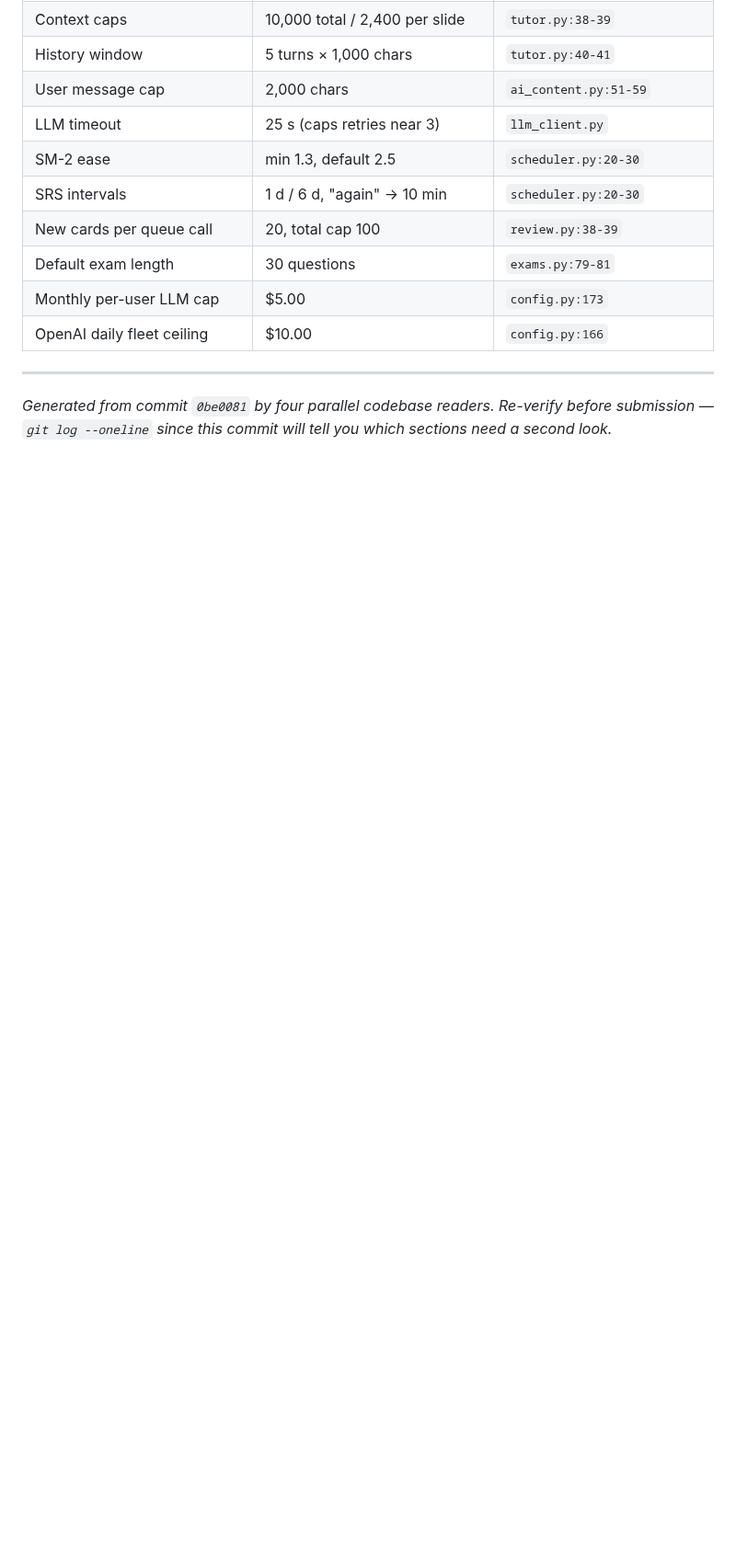
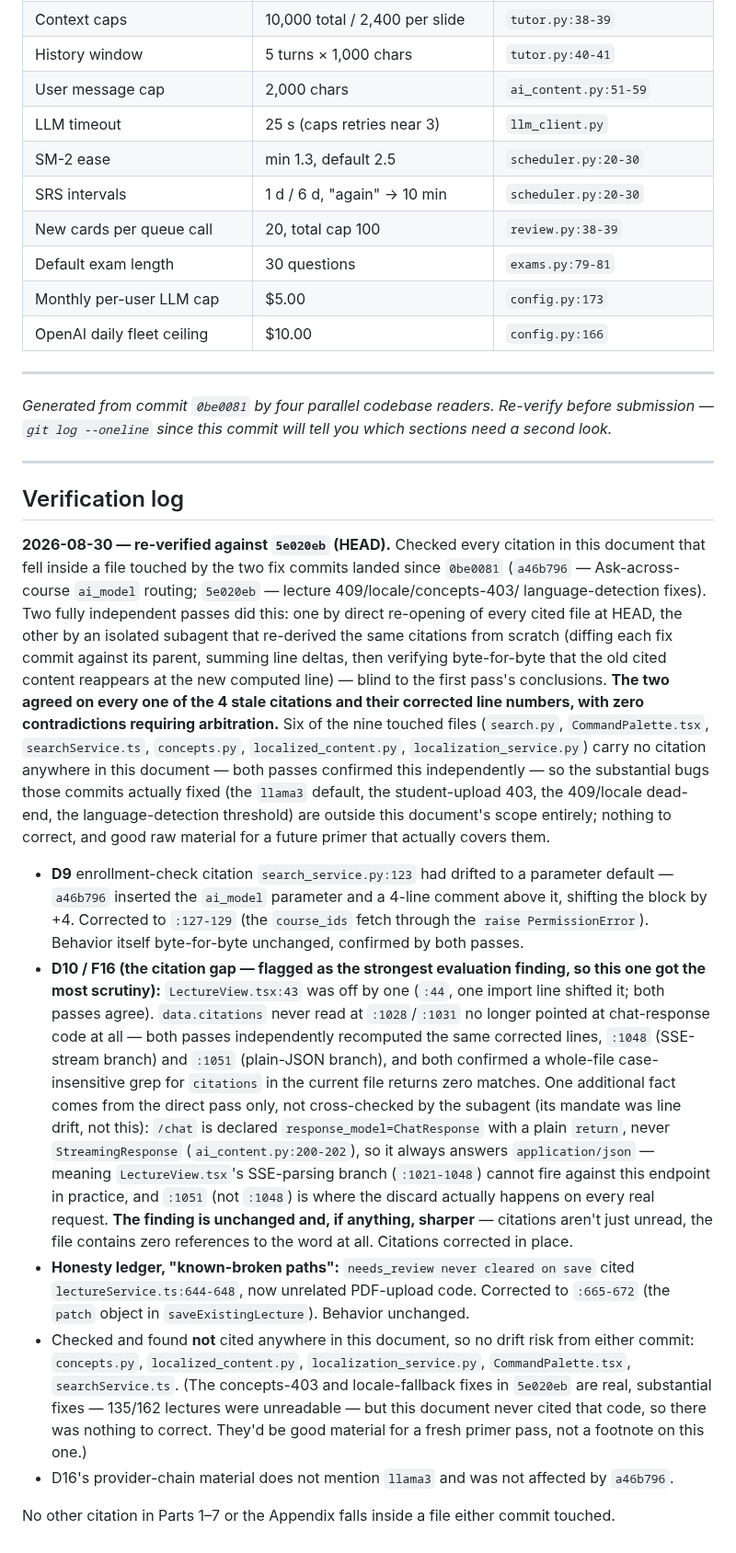
Before and after one commit to osamash0/ascend-academy, a Markdown page: docs/thesis/ARCHITECTURE_PRIMER.md, the part around one of its changes. Shown at 92% size. Drawn GitHub-style; blank space fills up the shorter version.

Commit message:
docs(thesis): re-verify primer against commits since 0be0081, fix 4 stale citations
Two independent passes (direct re-read + a blind subagent re-derivation from
the raw diffs) checked every ARCHITECTURE_PRIMER.md citation that fell inside
a file touched by a46b796 or 5e020eb. Both agreed on all 4 stale line numbers,
with no contradiction: search_service.py:123->127-129 (D9 enrollment check),
LectureView.tsx:43->44 and :1028/:1031->:1048/:1051 (D10/F16 citation gap),
lectureService.ts:644-648->665-672 (needs_review honesty-ledger row). Every
underlying behavioral claim held; only line numbers had drifted. Also traced
that /chat is response_model=ChatResponse with a plain return, never
StreamingResponse, so LectureView's SSE-parsing branch can't fire against it
in practice - the real citation discard is the plain-JSON branch at :1051.

Six of the nine touched files carry no citation in the primer at all, so the
real bugs those commits fixed (llama3 default, student-upload 403, 409/locale
dead-end, language-detection threshold) are outside this document's scope -
logged as good material for a future primer pass, not a correction here.

```diff
--- a/docs/thesis/ARCHITECTURE_PRIMER.md
+++ b/docs/thesis/ARCHITECTURE_PRIMER.md
@@ -946,3 +954,53 @@ Useful for the Implementation chapter; all verified against code, not docs.
 
 *Generated from commit `0be0081` by four parallel codebase readers. Re-verify before submission —
 `git log --oneline` since this commit will tell you which sections need a second look.*
+
+---
+
+## Verification log
+
+**2026-08-30 — re-verified against `5e020eb` (HEAD).** Checked every citation in this document
+that fell inside a file touched by the two fix commits landed since `0be0081`
+(`a46b796` — Ask-across-course `ai_model` routing; `5e020eb` — lecture 409/locale/concepts-403/
+language-detection fixes). Two fully independent passes did this: one by direct re-opening of
+every cited file at HEAD, the other by an isolated subagent that re-derived the same citations
+from scratch (diffing each fix commit against its parent, summing line deltas, then verifying
+byte-for-byte that the old cited content reappears at the new computed line) — blind to the
+first pass's conclusions. **The two agreed on every one of the 4 stale citations and their
+corrected line numbers, with zero contradictions requiring arbitration.** Six of the nine
+touched files (`search.py`, `CommandPalette.tsx`, `searchService.ts`, `concepts.py`,
+`localized_content.py`, `localization_service.py`) carry no citation anywhere in this document —
+both passes confirmed this independently — so the substantial bugs those commits actually fixed
+(the `llama3` default, the student-upload 403, the 409/locale dead-end, the language-detection
+threshold) are outside this document's scope entirely; nothing to correct, and good raw material
+for a future primer that actually covers them.
+
+- **D9** enrollment-check citation `search_service.py:123` had drifted to a parameter default —
+  `a46b796` inserted the `ai_model` parameter and a 4-line comment above it, shifting the block by
+  +4. Corrected to `:127-129` (the `course_ids` fetch through the `raise PermissionError`).
+  Behavior itself byte-for-byte unchanged, confirmed by both passes.
+- **D10 / F16 (the citation gap — flagged as the strongest evaluation finding, so this one got
+  the most scrutiny):** `LectureView.tsx:43` was off by one (`:44`, one import line shifted it;
+  both passes agree). `data.citations` never read at `:1028`/`:1031` no longer pointed at
+  chat-response code at all — both passes independently recomputed the same corrected lines,
+  `:1048` (SSE-stream branch) and `:1051` (plain-JSON branch), and both confirmed a whole-file
+  case-insensitive grep for `citations` in the current file returns zero matches. One additional
+  fact comes from the direct pass only, not cross-checked by the subagent (its mandate was line
+  drift, not this): `/chat` is declared `response_model=ChatResponse` with a plain `return`,
+  never `StreamingResponse` (`ai_content.py:200-202`), so it always answers `application/json` —
+  meaning `LectureView.tsx`'s SSE-parsing branch (`:1021-1048`) cannot fire against this endpoint
+  in practice, and `:1051` (not `:1048`) is where the discard actually happens on every real
+  request. **The finding is unchanged and, if anything, sharper** — citations aren't just
+  unread, the file contains zero references to the word at all. Citations corrected in place.
+- **Honesty ledger, "known-broken paths":** `needs_review never cleared on save` cited
+  `lectureService.ts:644-648`, now unrelated PDF-upload code. Corrected to `:665-672`
+  (the `patch` object in `saveExistingLecture`). Behavior unchanged.
+- Checked and found **not** cited anywhere in this document, so no drift risk from either
+  commit: `concepts.py`, `localized_content.py`, `localization_service.py`,
+  `CommandPalette.tsx`, `searchService.ts`. (The concepts-403 and locale-fallback fixes in
+  `5e020eb` are real, substantial fixes — 135/162 lectures were unreadable — but this document
+  never cited that code, so there was nothing to correct. They'd be good material for a fresh
+  primer pass, not a footnote on this one.)
+- D16's provider-chain material does not mention `llama3` and was not affected by `a46b796`.
+
+No other citation in Parts 1–7 or the Appendix falls inside a file either commit touched.
```
Also changed, not shown: other parts of docs/thesis/ARCHITECTURE_PRIMER.md (+14 -6 lines).
